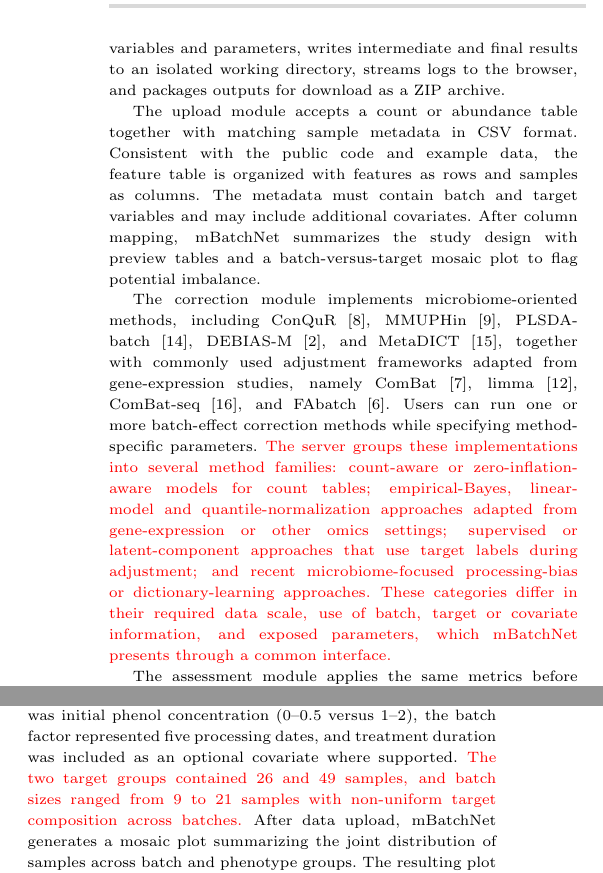
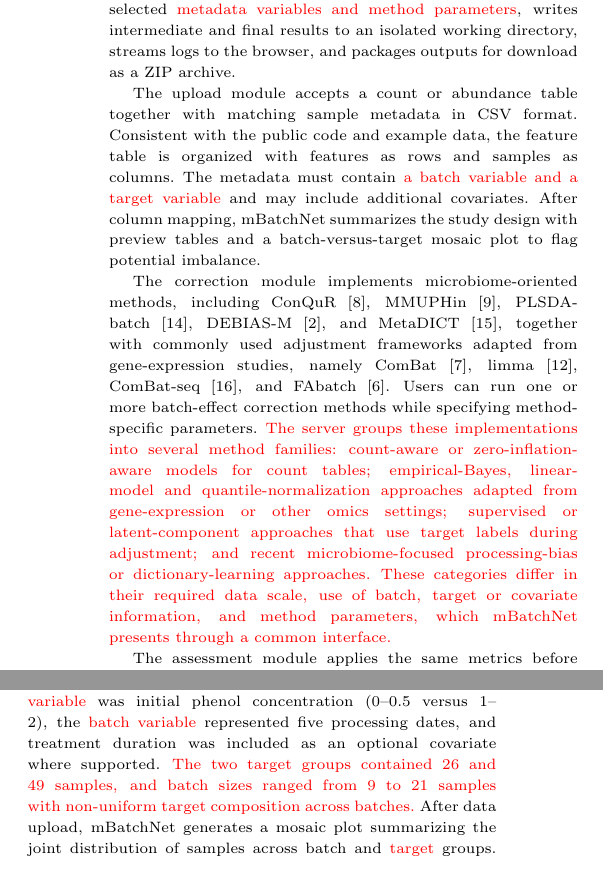
Before and after one commit to gilmore307/mBatchNet, a LaTeX paper (assets/doc/paper/main.tex): two parts of the columns of page 2 of 4, joined at a grey line, cut so that both start at the same text. Compiled offline with pdfLaTeX; a missing bibliography style is replaced by a similar one.

Commit message:
Standardize manuscript terminology

```diff
--- a/assets/doc/paper/main.tex
+++ b/assets/doc/paper/main.tex
@@ -56,12 +56,12 @@ Recent microbiome-oriented \rev{batch-effect correction} methods, including ConQ
 We developed mBatchNet to fill this gap. The server combines data upload, study-design inspection, execution of representative correction methods, standardized benchmarking of correction outcomes, and export of corrected matrices and figures within a reproducible session-based workflow. The public deployment includes loadable example data, help pages and a tutorial so that users can reproduce the complete analysis from data upload to result interpretation.
 
 \section{Features and implementation}
-mBatchNet uses a Python/Dash web interface with Bootstrap components, Dash AG Grid tables and client-side callbacks for responsive navigation; computational routines are executed through coordinated Python and R back-end scripts. Each analysis run is session scoped. The server records user-selected variables and parameters, writes intermediate and final results to an isolated working directory, streams logs to the browser, and packages outputs for download as a ZIP archive.
+mBatchNet uses a Python/Dash web interface with Bootstrap components, Dash AG Grid tables and client-side callbacks for responsive navigation; computational routines are executed through coordinated Python and R back-end scripts. Each analysis run is session scoped. The server records user-selected \rev{metadata variables and method parameters}, writes intermediate and final results to an isolated working directory, streams logs to the browser, and packages outputs for download as a ZIP archive.
 
-The upload module accepts a count or abundance table together with matching sample metadata in CSV format. Consistent with the public code and example data, the feature table is organized with features as rows and samples as columns. The metadata must contain batch and target variables and may include additional covariates. After column mapping, mBatchNet summarizes the study design with preview tables and a batch-versus-target mosaic plot to flag potential imbalance.
+The upload module accepts a count or abundance table together with matching sample metadata in CSV format. Consistent with the public code and example data, the feature table is organized with features as rows and samples as columns. The metadata must contain \rev{a batch variable and a target variable} and may include additional covariates. After column mapping, mBatchNet summarizes the study design with preview tables and a batch-versus-target mosaic plot to flag potential imbalance.
 
 The correction module implements microbiome-oriented methods, including ConQuR \citep{Ling2022ConQuR}, MMUPHin \citep{Ma2022MMUPHin}, PLSDA-batch \citep{Wang2023PLSDABatch}, DEBIAS-M \citep{Austin2025DEBIASM}, and MetaDICT \citep{Yuan2025MetaDICT}, together with commonly used adjustment frameworks adapted from gene-expression studies, namely ComBat \citep{Johnson2007ComBat}, limma \citep{Ritchie2015limma}, ComBat-seq \citep{Zhang2020ComBatSeq}, and FAbatch \citep{Hornung2016FAbatch}.
-Users can run one or more batch-effect correction methods while specifying method-specific parameters. \rev{The server groups these implementations into several method families: count-aware or zero-inflation-aware models for count tables; empirical-Bayes, linear-model and quantile-normalization approaches adapted from gene-expression or other omics settings; supervised or latent-component approaches that use target labels during adjustment; and recent microbiome-focused processing-bias or dictionary-learning approaches. These categories differ in their required data scale, use of batch, target or covariate information, and exposed parameters, which mBatchNet presents through a common interface.}
+Users can run one or more batch-effect correction methods while specifying method-specific parameters. \rev{The server groups these implementations into several method families: count-aware or zero-inflation-aware models for count tables; empirical-Bayes, linear-model and quantile-normalization approaches adapted from gene-expression or other omics settings; supervised or latent-component approaches that use target labels during adjustment; and recent microbiome-focused processing-bias or dictionary-learning approaches. These categories differ in their required data scale, use of batch, target or covariate information, and method parameters, which mBatchNet presents through a common interface.}
 
 
 The assessment module applies the same metrics before and after correction, allowing direct method comparison under a common framework. For compositional analyses, abundances are transformed using the centered log-ratio \rev{(CLR)} transformation; \rev{Aitchison distance is the Euclidean distance between CLR-transformed profiles, whereas Bray--Curtis dissimilarity is computed on relative-abundance profiles.} Diagnostics include PCA, PCoA and NMDS in Aitchison and Bray--Curtis spaces, ANOSIM \citep{Clarke1993ANOSIM} and PERMANOVA \citep{Anderson2001PERMANOVA}, feature-wise ANOVA, pRDA, PVCA and neighborhood-based metrics such as alignment, entropy of batch mixing and silhouette summaries. \rev{Ordination plots summarize dominant sample structure and show whether points group by batch or by target. ANOSIM and PERMANOVA test distance-based batch association and report effect-size statistics. Feature-wise ANOVA, pRDA and PVCA summarize how variation is apportioned to batch, target, their overlap and residual components. Alignment and entropy of batch mixing describe local cross-batch mixing, whereas silhouette summaries describe separation with respect to the target labels.} The server also provides an example dataset and contextual help to facilitate rapid trial runs and interpretation.
@@ -70,7 +70,7 @@ Full descriptions of these analyses and metrics are provided in Supplementary No
 
 \section{Results}
 \subsection{Illustrative case study}
-We demonstrated mBatchNet using the anaerobic digestion 16S rRNA dataset from a phenol-perturbation experiment, following the benchmark setup of PLSDA-batch~\citep{Chapleur2016Phenol,Wang2023PLSDABatch}. This example is bundled in the server so that users can reproduce the analysis directly from the web interface. The dataset comprises 231 OTUs measured across 75 samples. The target phenotype was initial phenol concentration (0--0.5 versus 1--2), the batch factor represented five processing dates, and treatment duration was included as an optional covariate where supported. \rev{The two target groups contained 26 and 49 samples, and batch sizes ranged from 9 to 21 samples with non-uniform target composition across batches.} After data upload, mBatchNet generates a mosaic plot summarizing the joint distribution of samples across batch and phenotype groups. The resulting plot for this dataset is shown in Supplementary Figure~S1.
+We demonstrated mBatchNet using the anaerobic digestion 16S rRNA dataset from a phenol-perturbation experiment, following the benchmark setup of PLSDA-batch~\citep{Chapleur2016Phenol,Wang2023PLSDABatch}. This example is bundled in the server so that users can reproduce the analysis directly from the web interface. The dataset comprises 231 OTUs measured across 75 samples. The \rev{target variable} was initial phenol concentration (0--0.5 versus 1--2), the \rev{batch variable} represented five processing dates, and treatment duration was included as an optional covariate where supported. \rev{The two target groups contained 26 and 49 samples, and batch sizes ranged from 9 to 21 samples with non-uniform target composition across batches.} After data upload, mBatchNet generates a mosaic plot summarizing the joint distribution of samples across batch and \rev{target} groups. The resulting plot for this dataset is shown in Supplementary Figure~S1.
 
 Pre-correction diagnostics showed clear batch-associated structure (Figure~\ref{fig1}). In Aitchison ordinations, the uncorrected data clustered by processing date (Figure~\ref{fig1}A), and Bray--Curtis distance-based analyses indicated strong batch association (Figure~\ref{fig1}B; ANOSIM $R=0.637$, \rev{$p=0.001$}; PERMANOVA \rev{$R^2=0.457$, $p=0.001$}). After correction, mBatchNet revealed clear method-dependent differences. ConQuR, MMUPHin, DEBIAS-M, and MetaDICT increased overlap across batches while maintaining phenotype separation, whereas PLSDA-batch preserved phenotype-associated structure but retained more visible residual batch separation (Figure~\ref{fig1}A,B; Supplementary Figures~S2--S6). \rev{Among the displayed corrected outputs, ConQuR, DEBIAS-M and MMUPHin had Bray--Curtis ANOSIM values close to zero ($R=-0.052$ to $-0.010$, $p=0.648$--$0.981$) and PERMANOVA values of $R^2=0.029$--$0.069$ ($p=0.148$--$0.994$). MetaDICT had ANOSIM $R=0.039$ ($p=0.109$) and PERMANOVA $R^2=0.093$ ($p=0.009$), whereas PLSDA-batch had ANOSIM $R=0.377$ ($p=0.001$) and PERMANOVA $R^2=0.377$ ($p=0.001$).} Variance-partitioning analyses, including feature-wise ANOVA $R^2$ (Figure~\ref{fig1}C), pRDA (Figure~\ref{fig1}D), and PVCA (Supplementary Figure~S7), together with mixing and separation metrics (Supplementary Figure~S8), were consistent with these patterns. \rev{Together, the ordination, distance-based, variance-partitioning and neighborhood metrics describe complementary aspects of the same comparison: residual batch separation, phenotype separation, variance attribution and local cross-batch mixing.} All generated figures, corrected tables, and run outputs can be downloaded directly from the server for downstream analysis and reporting.
 
```
Also changed, not shown: assets/doc/paper/main.tex (2 more changed lines).
